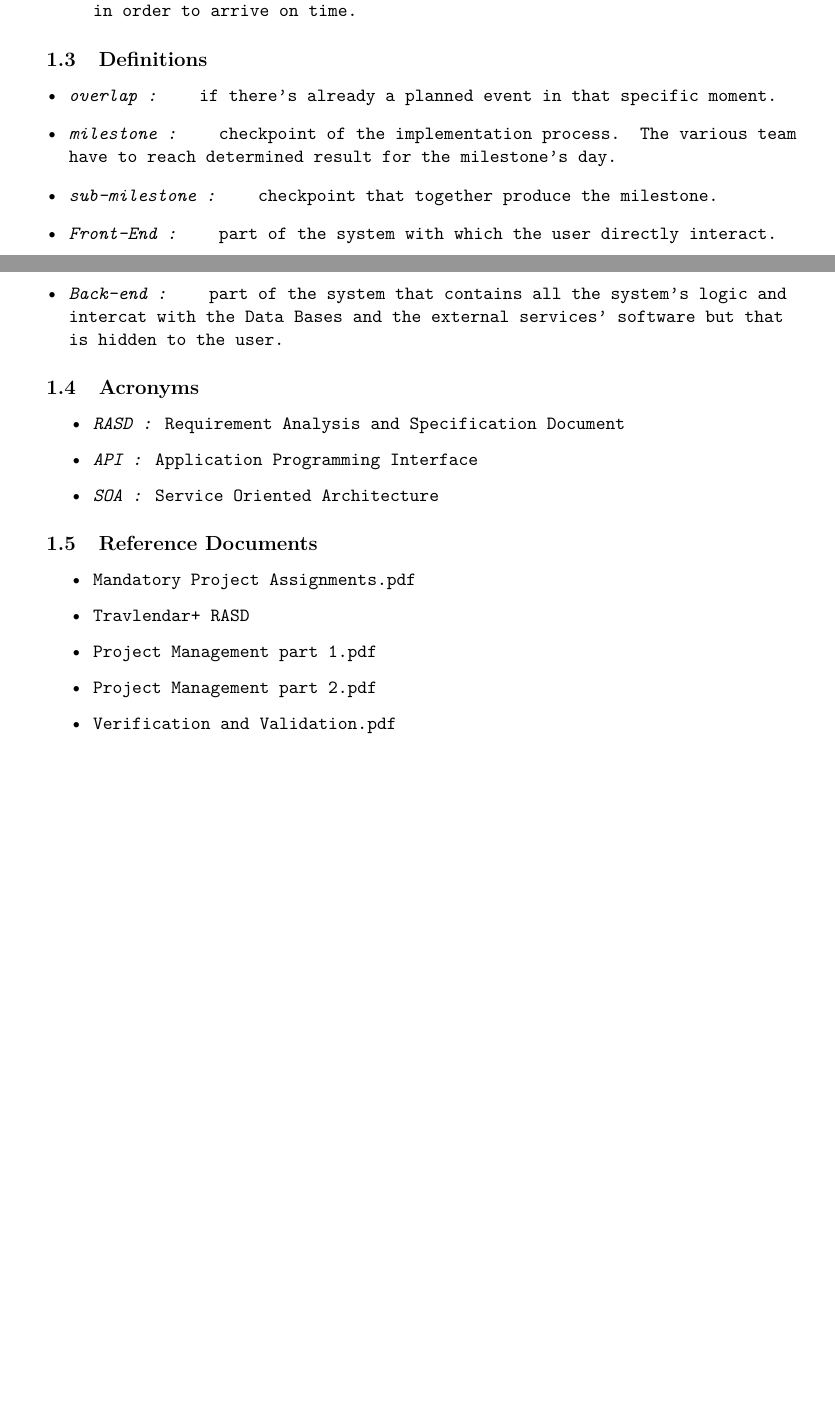
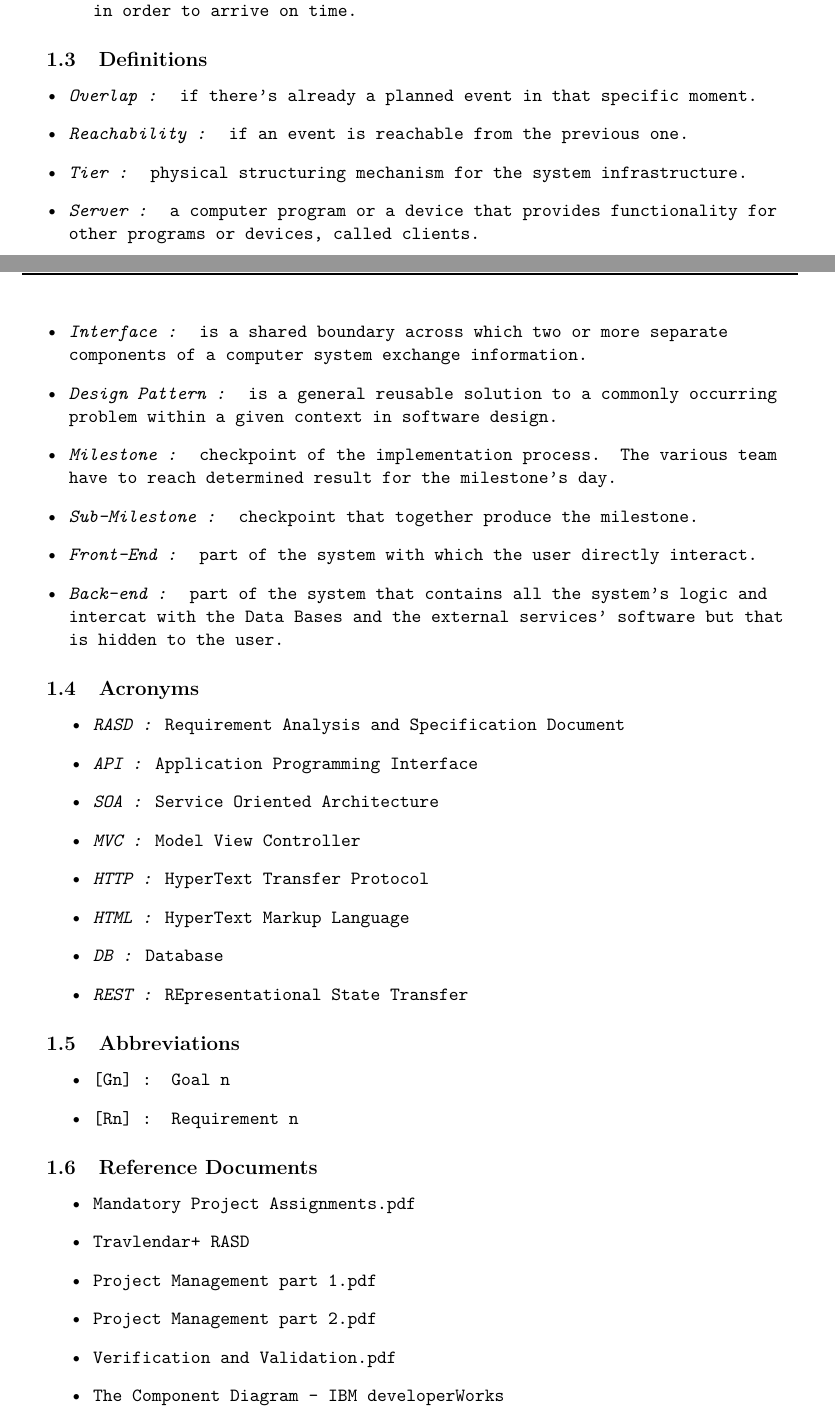
Before and after one commit to marcellobertolini/BertoliniBongoCaushi, a LaTeX document (Travlendar+ DD/Travlendar+ DD.tex, which reads Travlendar+ DD/Files/1_Introduction.tex): two parts of pages 5 and 6 of 18 before the commit and two parts of pages 5 and 6 of 19 after it, joined at a grey line, cut so that both start at the same text, the shorter picture padded with empty space. Compiled offline with pdfLaTeX.

Commit message:
Updated Section 1 Introduction
Inserted some Definitions, Acronyms and Abbreviations

```diff
--- a/Travlendar+ DD/Files/1_Introduction.tex
+++ b/Travlendar+ DD/Files/1_Introduction.tex
@@ -22,21 +22,37 @@ The system will offer other additional features :
 
 \mysubsection{Definitions}
 \begin{itemize}
-	\item \emph{overlap : } if there’s already a planned event in that specific moment.
-	\item \emph{milestone : } checkpoint of the implementation process. The various team have to reach determined result for the milestone's day.
-	\item \emph{sub-milestone : } checkpoint that together produce the milestone.
-	\item \emph{Front-End : } part of the system with which the user directly interact.
-	\item \emph{Back-end : } part of the system that contains all the system's logic and intercat with the Data Bases and the external services' software but that is hidden to the user.
+	\item \emph{Overlap :} if there’s already a planned event in that specific moment.
+	\item \emph{Reachability :} if an event is reachable from the previous one.
+	\item \emph{Tier :} physical structuring mechanism for the system infrastructure.
+	\item \emph{Server :} a computer program or a device that provides functionality for other programs or devices, called clients.
+	\item \emph{Interface :} is a shared boundary across which two or more separate components of a computer system exchange information.
+	\item \emph{Design Pattern :} is a general reusable solution to a commonly occurring problem within a given context in software design.
+	\item \emph{Milestone :} checkpoint of the implementation process. The various team have to reach determined result for the milestone's day.
+	\item \emph{Sub-Milestone :} checkpoint that together produce the milestone.
+	\item \emph{Front-End :} part of the system with which the user directly interact.
+	\item \emph{Back-end :} part of the system that contains all the system's logic and intercat with the Data Bases and the external services' software but that is hidden to the user.
 \end{itemize}
 
 \mysubsection{Acronyms}
 \begin{itemize}
 	\setlength{\leftskip}{0.5cm}
-	\item \emph{RASD : }Requirement Analysis and Specification Document
-	\item \emph{API : }Application Programming Interface
-	\item \emph{SOA : }Service Oriented Architecture
+	\item \emph{RASD :} Requirement Analysis and Specification Document
+	\item \emph{API :} Application Programming Interface
+	\item \emph{SOA :} Service Oriented Architecture
+	\item \emph{MVC :} Model View Controller
+	\item \emph{HTTP :} HyperText Transfer Protocol
+	\item \emph{HTML :} HyperText Markup Language
+	\item \emph{DB :} Database
+	\item \emph{REST :} REpresentational State Transfer
 \end{itemize}
 
+\mysubsection{Abbreviations}
+\begin{itemize}
+	\setlength{\leftskip}{0.5cm}
+	\item \lbrack Gn] : Goal n
+	\item \lbrack Rn] : Requirement n
+\end{itemize}
 
 \mysubsection{Reference Documents}
 \begin{itemize}
@@ -46,6 +62,7 @@ The system will offer other additional features :
 	\item Project Management part 1.pdf
 	\item Project Management part 2.pdf
 	\item Verification and Validation.pdf
+	\item The Component Diagram - IBM developerWorks
 \end{itemize}
 
 \mysubsection{Document Structure}
```
